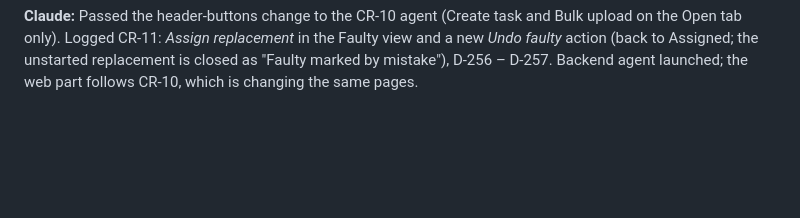
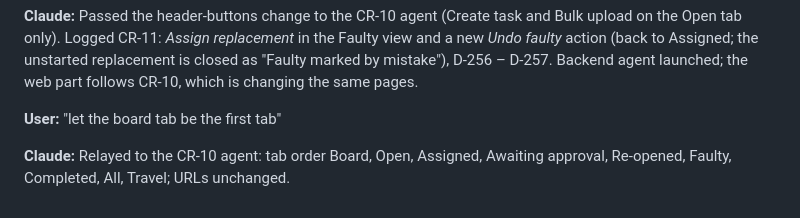
Before and after one commit to karananeja/champ-app, a Markdown page: docs/conversation-logs/project-conversation-log.md, the part around the change. GitHub-like rendering; blank space fills up the shorter version.

Commit message:
docs(CR-10): board tab first
Co-Authored-By: Claude Opus 5.5 <noreply@anthropic.com>
Claude-Session: https://claude.ai/code/session_018QNjYtLTZjsyzzmwRFPwU9

```diff
--- a/docs/conversation-logs/project-conversation-log.md
+++ b/docs/conversation-logs/project-conversation-log.md
@@ -381,3 +381,7 @@ Chronological log of the whole project conversation. Feature-level logs live in
 **User:** "both options seem to be good for FT and show the action buttons such as bulk upload and create task in open task tab only"
 
 **Claude:** Passed the header-buttons change to the CR-10 agent (Create task and Bulk upload on the Open tab only). Logged CR-11: *Assign replacement* in the Faulty view and a new *Undo faulty* action (back to Assigned; the unstarted replacement is closed as "Faulty marked by mistake"), D-256 – D-257. Backend agent launched; the web part follows CR-10, which is changing the same pages.
+
+**User:** "let the board tab be the first tab"
+
+**Claude:** Relayed to the CR-10 agent: tab order Board, Open, Assigned, Awaiting approval, Re-opened, Faulty, Completed, All, Travel; URLs unchanged.
```
Also changed, not shown: 1 other file.
